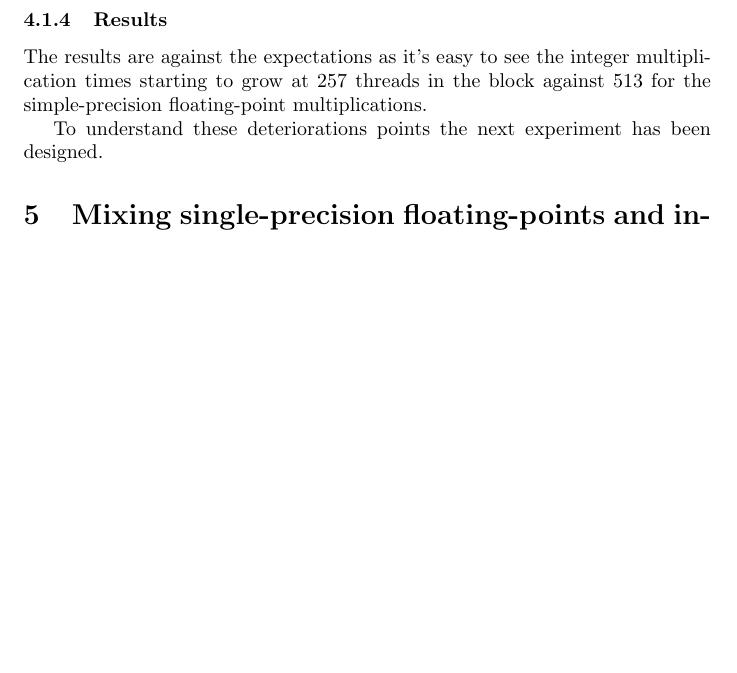
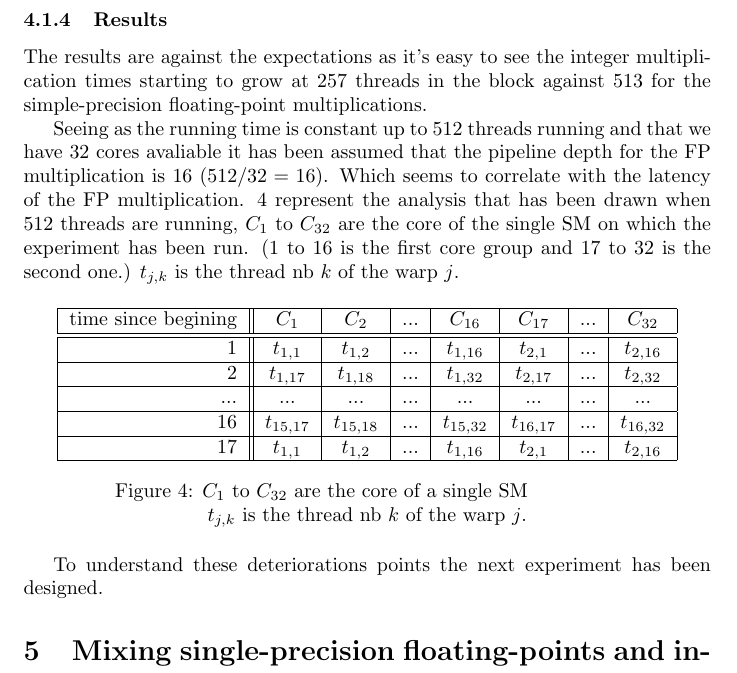
Before and after one commit to tOverney/project_report, a LaTeX document (microbenchmarking.tex): part of page 5 of 11 before the commit and part of page 5 of 12 after it, cut so that both start at the same text, the shorter picture padded with empty space. Compiled offline with pdfLaTeX.

Commit message:
done table for 512 threads of FP multiplication

```diff
--- a/microbenchmarking.tex
+++ b/microbenchmarking.tex
@@ -4,6 +4,7 @@
 \usepackage{svg}
 \usepackage{amsmath}
 \usepackage{amsthm}
+\usepackage{caption}
 
 \usepackage{mathtools}
 \DeclarePairedDelimiter\ceil{\lceil}{\rceil}
@@ -120,6 +122,26 @@
     multiplication times starting to grow at 257 threads in the block against
     513 for the simple-precision floating-point multiplications.
 
+    %not at the right place, there should be a section about FP benchmark.
+    Seeing as the running time is constant up to 512 threads running and that we have 32 cores avaliable it has been assumed that the pipeline depth for the FP multiplication is 16 ($512/32 = 16$). Which seems to correlate with the latency of the FP multiplication.
+    \ref{fig:fp_prediction_tabel} represent the analysis that has been drawn when 512 threads are running, $C_1$ to $C_{32}$ are the core of the single SM on which the experiment has been run. (1 to 16 is the first core group and 17 to 32 is the second one.) $t_{j,k}$ is the thread nb $k$ of the warp $j$.
+        \begin{figure}[h]
+      \centering
+       \begin{tabular}{ | r || c | c | c | c | c | c | c | }
+    	    \hline
+    	    time since begining & $C_1$ & $C_2$ & ... & $C_{16}$ & $C_{17}$ & ... & $C_{32}$ \\ \hline  \hline
+    	   1 & $t_{1,1}$ & $t_{1,2}$ & ... & $t_{1,16}$ & $t_{2, 1}$ & ... & $t_{2, 16}$ \\ \hline
+    	   2 & $t_{1,17}$ & $t_{1,18}$ & ... & $t_{1,32}$ & $t_{2, 17}$ & ... & $t_{2, 32}$ \\ \hline
+    	   ... & ... & ... & ... & ... & ... & ... & ... \\ \hline
+    	   16 & $t_{15,17}$ & $t_{15,18}$ & ... & $t_{15,32}$ & $t_{16,17}$ & ... & $t_{16, 32}$ \\ \hline
+    	   17 & $t_{1,1}$ & $t_{1,2}$ & ... & $t_{1,16}$ & $t_{2, 1}$ & ... & $t_{2, 16}$ \\ \hline
+  	\end{tabular}
+  	\captionsetup{justification=centering}
+  	\caption{$C_1$ to $C_{32}$ are the core of a single SM \newline$t_{j,k}$ is the thread nb $k$ of the warp $j$.}
+  	\label{fig:fp_prediction_tabel}
+   \end{figure}
+
+	% better phrasing needed :)
     To understand these deteriorations points the next experiment has been designed.
 
 \section{Mixing single-precision floating-points and integer multiplication}
```
Also changed, not shown: microbenchmarking.tex (2 more changed lines).
